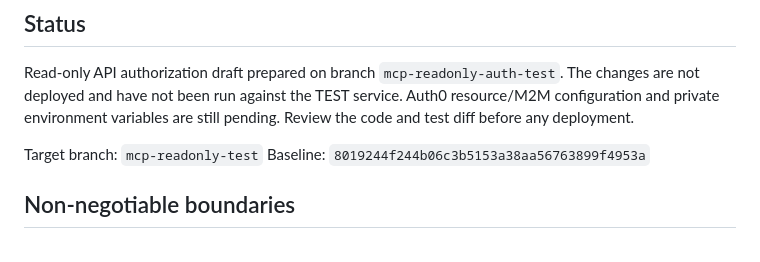
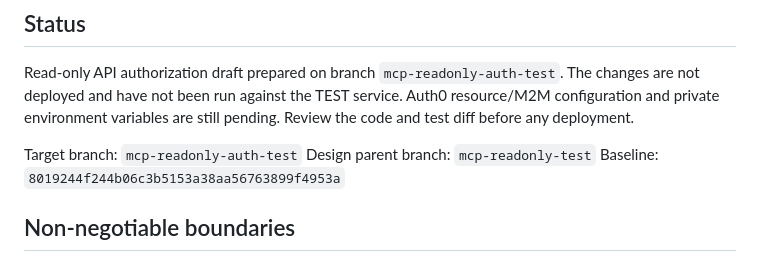
Before and after one commit to gazztattoo/vantage-signal-scanner, a Markdown page: MCP_READONLY_DESIGN.md, the part around the change. Drawn GitHub-style.

Commit message:
Clarify isolated implementation branch

```diff
--- a/MCP_READONLY_DESIGN.md
+++ b/MCP_READONLY_DESIGN.md
@@ -6,7 +6,8 @@ The changes are not deployed and have not been run against the TEST service.
 Auth0 resource/M2M configuration and private environment variables are still
 pending. Review the code and test diff before any deployment.
 
-Target branch: `mcp-readonly-test`
+Target branch: `mcp-readonly-auth-test`
+Design parent branch: `mcp-readonly-test`
 Baseline: `8019244f244b06c3b5153a38aa56763899f4953a`
 
 ## Non-negotiable boundaries
```
